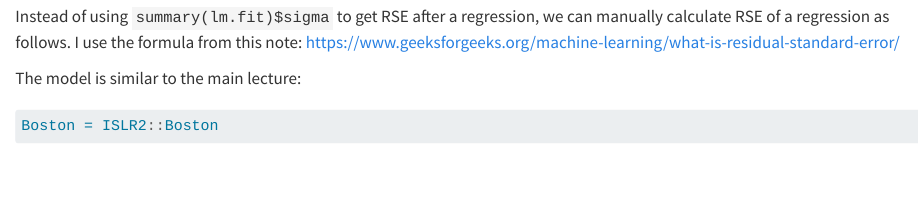
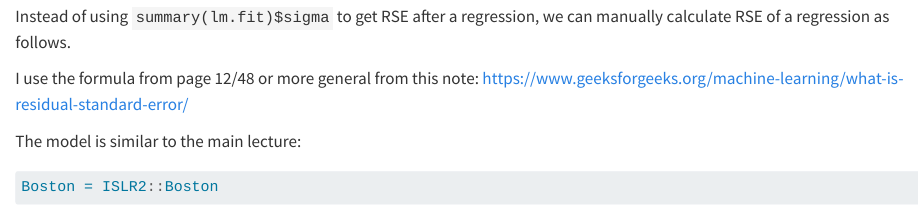
Before and after one commit to diengiau/dsml, a Quarto document (Ch3-linreg-lab_Extension1.qmd): the page in a window 1100 px wide, from 80 px down. Rendered offline with R 4.5, knitr and Pandoc in place of Quarto, with nearby package versions; some code elsewhere in the file could not run offline.

Commit message:
fix the reference for RSE

````diff
--- a/Ch3-linreg-lab_Extension1.qmd
+++ b/Ch3-linreg-lab_Extension1.qmd
@@ -2,10 +2,11 @@
 ```{r}
 library(ISLR2)
 library(broom)
-
 ```
 
-Instead of using `summary(lm.fit)$sigma` to get RSE after a regression, we can manually calculate RSE of a regression as follows. I use the formula from this note: [https://www.geeksforgeeks.org/machine-learning/what-is-residual-standard-error/](https://www.geeksforgeeks.org/machine-learning/what-is-residual-standard-error/)
+Instead of using `summary(lm.fit)$sigma` to get RSE after a regression, we can manually calculate RSE of a regression as follows.
+
+I use the formula from page 12/48 or more general from this note: [https://www.geeksforgeeks.org/machine-learning/what-is-residual-standard-error/](https://www.geeksforgeeks.org/machine-learning/what-is-residual-standard-error/)
 
 The model is similar to the main lecture:
 ```{r}
````
